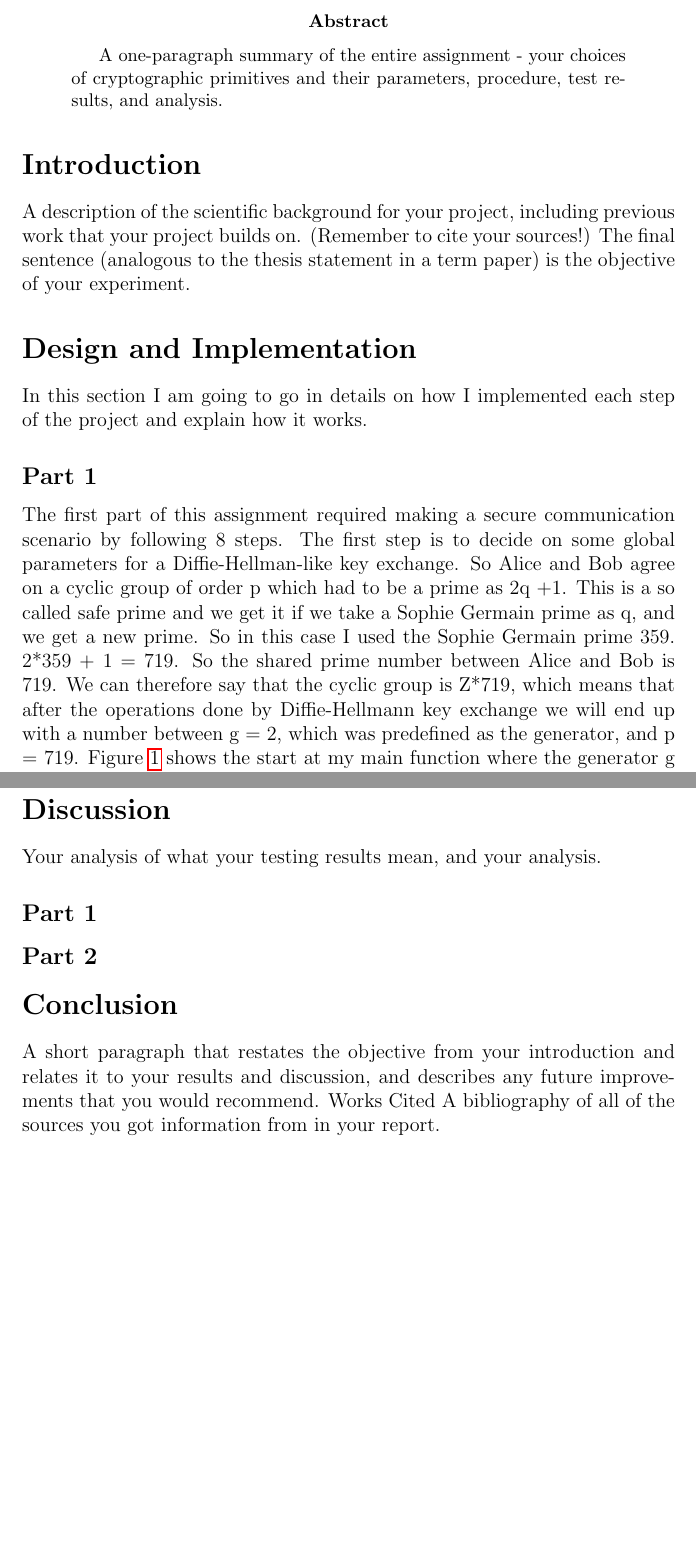
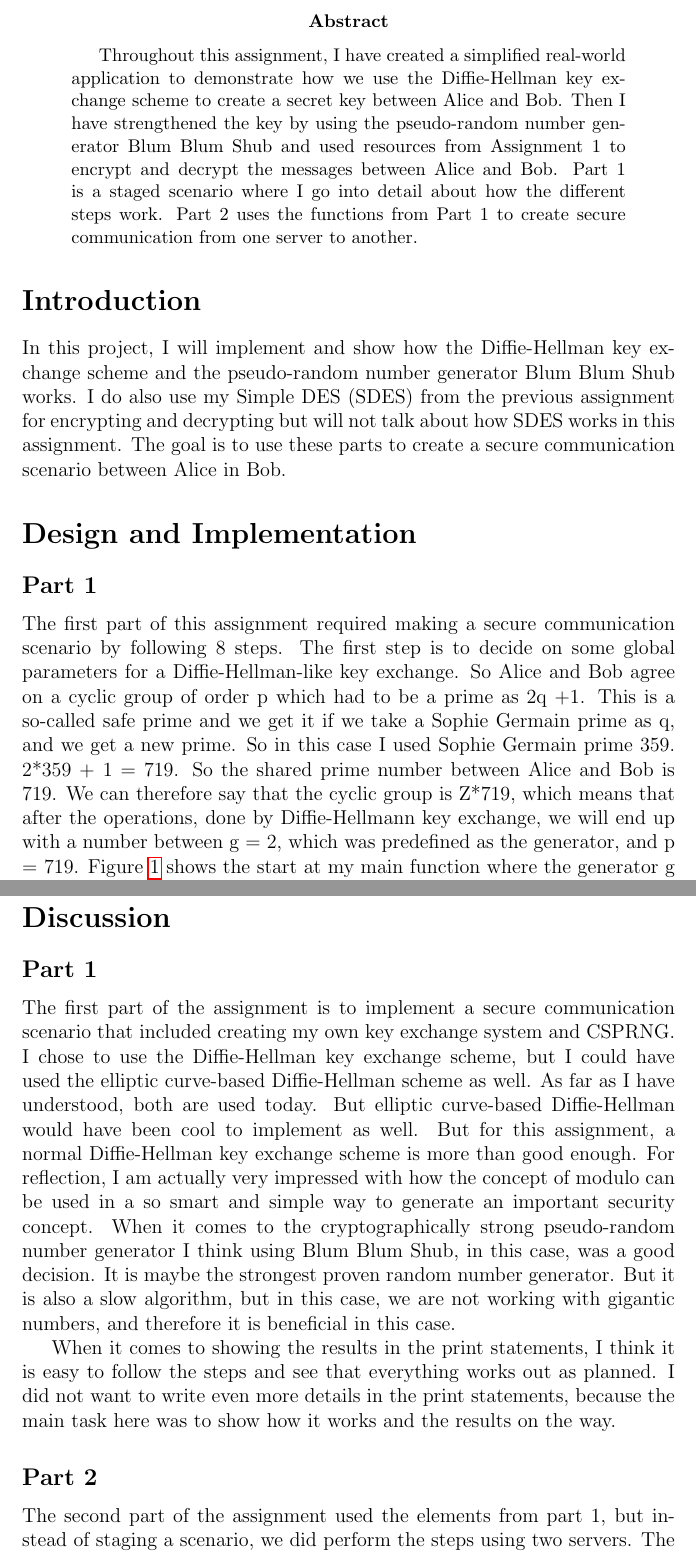
Before and after one commit to froydis98/DAT510, a LaTeX problem sheet (Assignment2/Report/report.tex): two parts of pages 2 and 14 of 15, joined at a grey line, cut so that both start at the same text, the shorter picture padded with empty space. Compiled offline with pdfLaTeX.

Commit message:
Finnish the report

```diff
--- a/Assignment2/Report/report.tex
+++ b/Assignment2/Report/report.tex
@@ -13,21 +13,16 @@
 \end{titlepage}
 
 \begin{abstract}
-A one-paragraph summary of the entire assignment - your choices of cryptographic primitives
-and their parameters, procedure, test results, and analysis.
+Throughout this assignment, I have created a simplified real-world application to demonstrate how we use the Diffie-Hellman key exchange scheme to create a secret key between Alice and Bob. Then I have strengthened the key by using the pseudo-random number generator Blum Blum Shub and used resources from Assignment 1 to encrypt and decrypt the messages between Alice and Bob. Part 1 is a staged scenario where I go into detail about how the different steps work. Part 2 uses the functions from Part 1 to create secure communication from one server to another.
 \end{abstract}
 
 \section*{Introduction}
-A description of the scientific background for your project, including previous work that your
-project builds on. (Remember to cite your sources!) The final sentence (analogous to the thesis
-statement in a term paper) is the objective of your experiment.
+In this project, I will implement and show how the Diffie-Hellman key exchange scheme and the pseudo-random number generator Blum Blum Shub works.  I do also use my Simple DES (SDES) from the previous assignment for encrypting and decrypting but will not talk about how SDES works in this assignment. The goal is to use these parts to create a secure communication scenario between Alice in Bob.
 
 \section*{Design and Implementation}
-In this section I am going to go in details on how I implemented each step of the project and explain how it works.
-
 \subsection*{Part 1}
 The first part of this assignment required making a secure communication scenario by following 8 steps.
-The first step is to decide on some global parameters for a Diffie-Hellman-like key exchange. So Alice and Bob agree on a cyclic group of order p which had to be a prime as 2q +1. This is a so called safe prime and we get it if we take a Sophie Germain prime as q, and we get a new prime. So in this case I used the Sophie Germain prime 359. 2*359 + 1 = 719. So the shared prime number between Alice and Bob is 719. We can therefore say that the cyclic group is Z*719, which means that after the operations done by Diffie-Hellmann key exchange we will end up with a number between g = 2, which was predefined as the generator, and p = 719. Figure \ref{fig:step1} shows the start at my main function where the generator g and the shared prime is defined.
+The first step is to decide on some global parameters for a Diffie-Hellman-like key exchange. So Alice and Bob agree on a cyclic group of order p which had to be a prime as 2q +1. This is a so-called safe prime and we get it if we take a Sophie Germain prime as q, and we get a new prime. So in this case I used Sophie Germain prime 359. 2*359 + 1 = 719. So the shared prime number between Alice and Bob is 719. We can therefore say that the cyclic group is Z*719, which means that after the operations, done by Diffie-Hellmann key exchange, we will end up with a number between g = 2, which was predefined as the generator, and p = 719. Figure \ref{fig:step1} shows the start at my main function where the generator g and the shared prime is defined.
 
 \begin{figure}[H]
   \includegraphics[width=\linewidth]{code_snippets/step1.PNG}
@@ -217,14 +212,15 @@ If you try to go to some other page than /getPub to start of with, you will get
 \end{figure}
 
 \section*{Discussion}
-Your analysis of what your testing results mean, and your analysis.
+
 \subsection*{Part 1}
+The first part of the assignment is to implement a secure communication scenario that included creating my own key exchange system and CSPRNG. I chose to use the Diffie-Hellman key exchange scheme, but I could have used the elliptic curve-based Diffie-Hellman scheme as well. As far as I have understood, both are used today. But elliptic curve-based Diffie-Hellman would have been cool to implement as well. But for this assignment, a normal Diffie-Hellman key exchange scheme is more than good enough. For reflection, I am actually very impressed with how the concept of modulo can be used in a so smart and simple way to generate an important security concept. When it comes to the cryptographically strong pseudo-random number generator I think using Blum Blum Shub, in this case, was a good decision. It is maybe the strongest proven random number generator. But it is also a slow algorithm, but in this case, we are not working with gigantic numbers, and therefore it is beneficial in this case.
 
+When it comes to showing the results in the print statements, I think it is easy to follow the steps and see that everything works out as planned. I did not want to write even more details in the print statements, because the main task here was to show how it works and the results on the way.
 
 \subsection*{Part 2}
+The second part of the assignment used the elements from part 1, but instead of staging a scenario, we did perform the steps using two servers. The servers did work as expected and performed the stages of Diffie-Hellman key exchange, Blum Blum Shub, and encrypting and decrypting messages. If I would have more time I would have done the pages prettier and maybe created a button for creating the secret key instead of an URL. But in the end, I think it works as expected and this is not a design and user experience course. Both Alice and Bob can connect and send encrypted messages and decrypt them.
 
 \section*{Conclusion}
-A short paragraph that restates the objective from your introduction and relates it to your results
-and discussion, and describes any future improvements that you would recommend. Works Cited A
-bibliography of all of the sources you got information from in your report.
+To conclude this assignment I will say that I have learned in-depth about the Diffie-Hellman key exchange and Blum Blum Shub and implemented them. I have also learned about other alternatives as well, even though I have not implemented them. The servers on the two different ports were created and could demonstrate how the concepts can work on a web server and I got a result where Alice and Bob could communicate to each other on a secure channel.
 
```
Also changed, not shown: Assignment2/Report/report.pdf, Assignment2/Report/report.tex (29 more changed lines), 1 other file.
